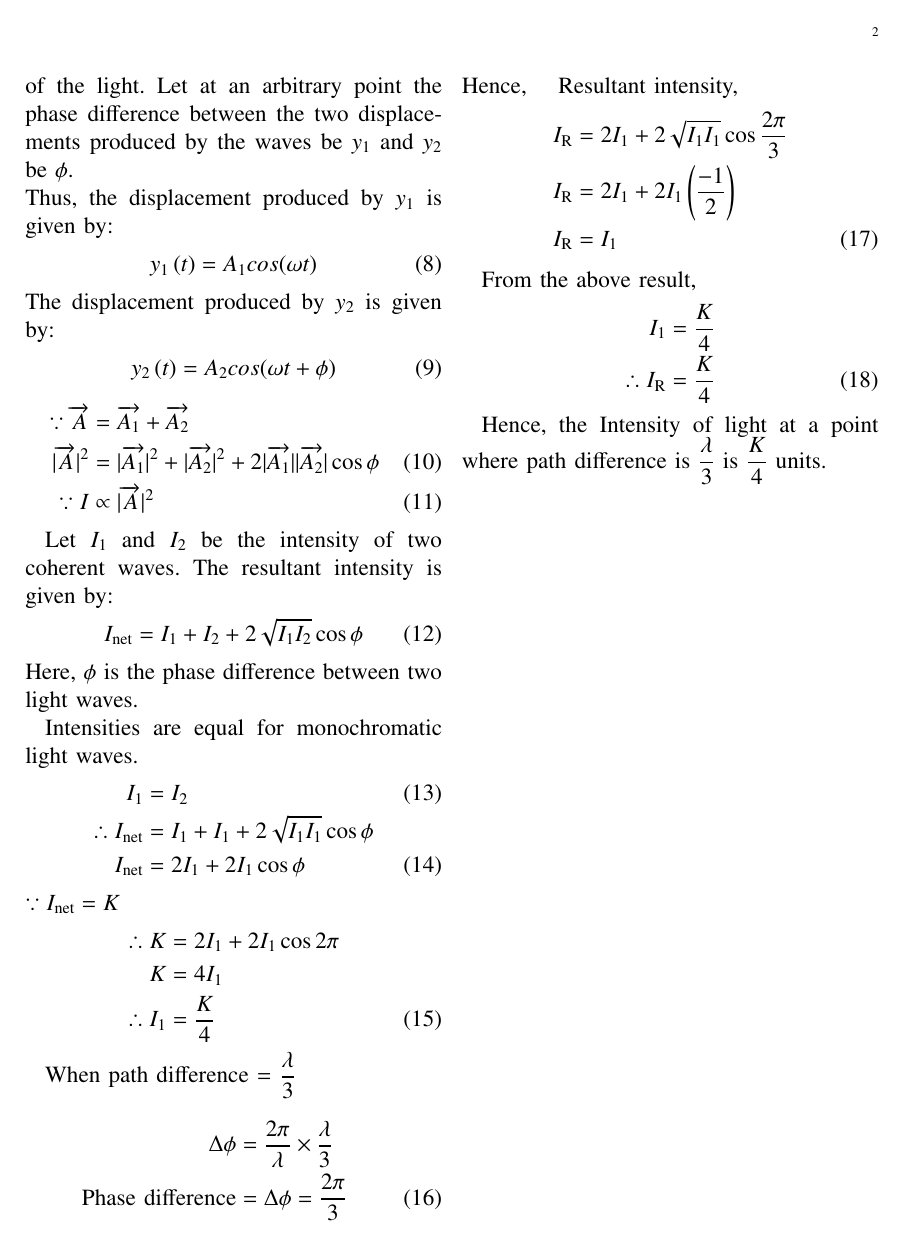
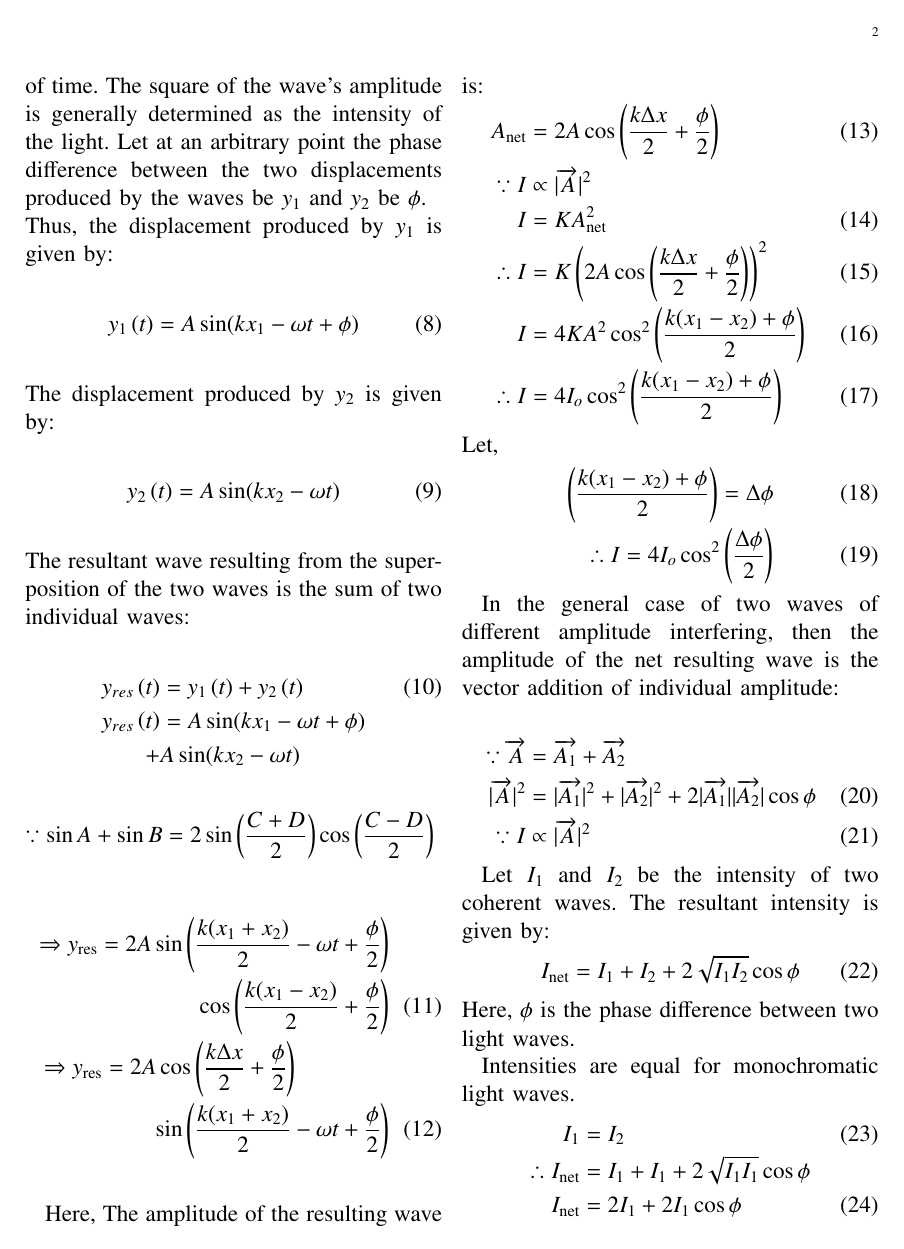
Before and after one commit to Avyaaz13/EE1205, a LaTeX paper (assign1/main.tex): page 2 of 2 before the commit and page 2 of 3 after it. Compiled offline with pdfLaTeX.

Commit message:
modified commit

```diff
--- a/assign1/main.tex
+++ b/assign1/main.tex
@@ -122,16 +122,50 @@ $\because$ path difference = $\lambda$
 \text{Phase difference} &= \Delta \phi = 2\pi
 \end{align}
 
-The intensity of light is defined as the energy transmitted per unit area in one unit of time. The square of the amplitude of the wave is generally determined as the intensity of the light.
+The intensity of light is defined as the energy transmitted per unit area in one unit of time. The square of the wave's amplitude is generally determined as the intensity of the light.
 Let at an arbitrary point the phase difference between the two displacements produced by the waves be $y_1$ and $y_2$ be $\phi$.\\
-Thus, the displacement produced by $y_1$ is given by:\
+Thus, the displacement produced by $y_1$ is given by:
 \begin{align}
-    y_1\brak{t} &= A_1cos(\omega t )
+    y_1\brak{t} &= A\sin(kx_1 - \omega t + \phi)
 \end{align}
 The displacement produced by $y_2$ is given by:
 \begin{align}
-    y_2\brak{t} &= A_2cos(\omega t + \phi)
+    y_2\brak{t} &= A\sin(kx_2 - \omega t )
 \end{align}
+The resultant wave resulting from the superposition of the two waves is the sum of two individual waves:
+\begin{align}
+y_{res}\brak{t} &= y_1\brak{t} + y_2\brak{t}  \\
+y_{res}\brak{t} &= A\sin({kx_1 - \omega t + \phi}) \nonumber \\
++ &A\sin({kx_2 - \omega t}) \nonumber
+\end{align}
+ $ \because \sin{A} + \sin{B} = 2\sin\left(\dfrac{C+D}{2}\right) \cos\left(\dfrac{C-D}{2}\right) $
+
+\begin{align}
+\Rightarrow y_\text{res} =  2A\sin\left(\dfrac{k(x_1+x_2)}{2} - \omega t+\dfrac{\phi}{2}\right) \nonumber \\
+\quad\cos\left(\dfrac{k(x_1 - x_2)}{2} + \dfrac{\phi}{2}\right) \\
+ \Rightarrow y_\text{res} =  2A\cos\left(\dfrac{k\Delta x}{2} + \dfrac{\phi}{2}\right) \nonumber \hspace*{2cm} \\ \quad \sin\left(\dfrac{k(x_1+x_2)}{2} - \omega t+\dfrac{\phi}{2}\right)
+ \end{align}
+
+Here,
+The amplitude of the resulting wave is:
+\begin{align}\hspace*{-2cm}
+A_\text{net} &= 2A\cos\left(\dfrac{k\Delta x}{2} + \dfrac{\phi}{2}\right)  \\
+\because I &\propto \lvert\overrightarrow{A}\rvert^2  \nonumber \\
+I &= KA^2_\text{net} \\
+\therefore I &= K\left(2A\cos\left(\dfrac{k\Delta x}{2} + \dfrac{\phi}{2}\right)\right)^2 \\
+I &= 4KA^2\cos^2\left(\dfrac{k(x_1 - x_2) + \phi}{2}\right) \\
+\therefore I &= 4I_o\cos^2\left(\dfrac{k(x_1 - x_2) + \phi}{2}\right)
+\end{align}
+Let,
+\begin{align}
+    \left(\dfrac{k(x_1 - x_2) + \phi}{2}\right) = \Delta \phi  \\
+\therefore I  = 4I_o\cos^2\left(\dfrac{\Delta \phi}{2}\right)
+\end{align}
+
+
+
+In the general case of two waves of different amplitude interfering, then the amplitude of the net resulting wave is the vector addition of individual amplitude: \\
+\hspace{0.8cm}
 \begin{align}
  \because \overrightarrow{A} &= \overrightarrow{A_1} + \overrightarrow{A_2} \nonumber \\
  \lvert \overrightarrow{A} \rvert^2 &= \lvert\overrightarrow{A_1}\rvert^2 +\lvert \overrightarrow{A_2}\rvert^2 + 2\lvert\overrightarrow{A_1}\rvert\lvert\overrightarrow{A_2}\rvert \cos \phi  \\
```
Also changed, not shown: assign1/tables/table.tex (+2 -0 lines), assign1/main.pdf, 2 other files.
